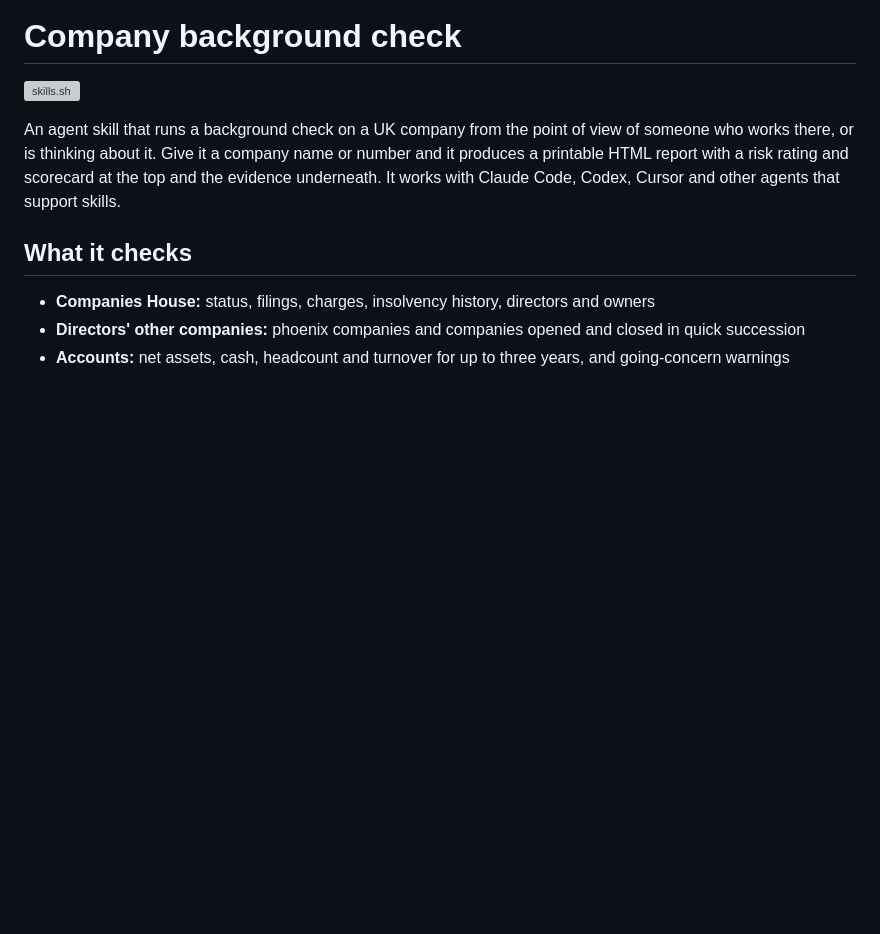
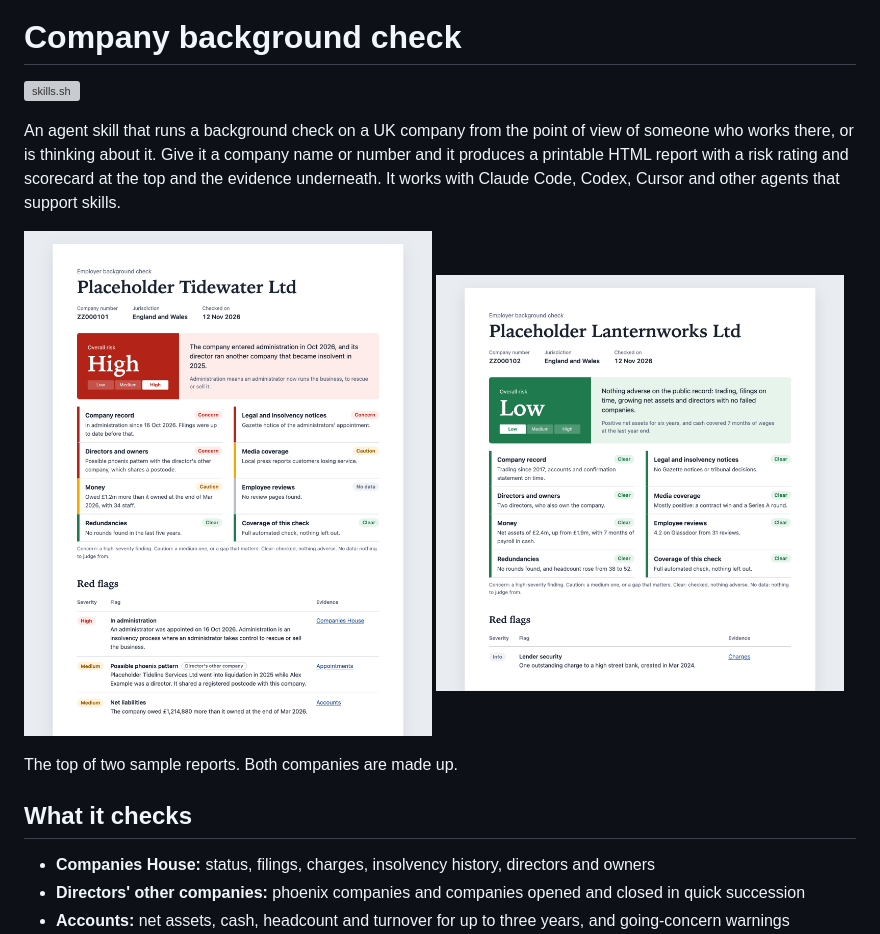
Before and after one commit to terdelyi/company-background-check, a Markdown page: README.md, the part around the change. Rendered like a GitHub page; pictures changed too: .github/sample-high.png (added), .github/sample-low.png (added); blank space fills up the shorter version; grey boxes are pictures that could not be loaded.

Commit message:
Add sample report screenshots to the README

```diff
--- a/README.md
+++ b/README.md
@@ -5,6 +5,13 @@
 [![skills.sh](https://skills.sh/b/terdelyi/company-background-check)](https://skills.sh/terdelyi/company-background-check)
 
 An agent skill that runs a background check on a UK company from the point of view of someone who works there, or is thinking about it. Give it a company name or number and it produces a printable HTML report with a risk rating and scorecard at the top and the evidence underneath. It works with Claude Code, Codex, Cursor and other agents that support skills.
+
+<p>
+  <img src=".github/sample-high.png" width="49%" alt="Sample report rated High: a made-up company in administration, with a possible phoenix pattern on its director's other company">
+  <img src=".github/sample-low.png" width="49%" alt="Sample report rated Low: a made-up company with growing net assets and nothing adverse on the record">
+</p>
+
+The top of two sample reports. Both companies are made up.
 
 ## What it checks
 
```
Also changed, not shown: 1 other file.
